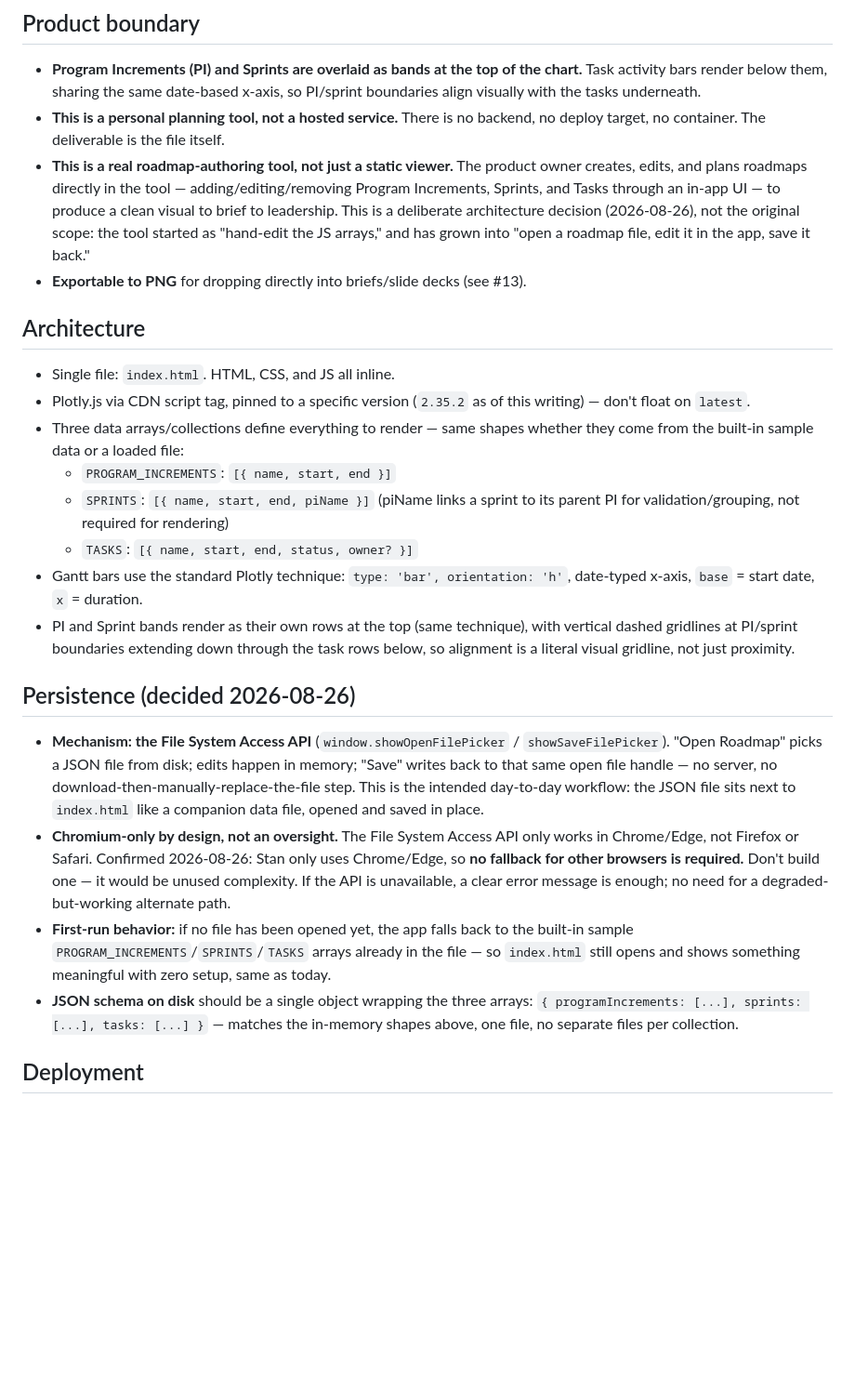
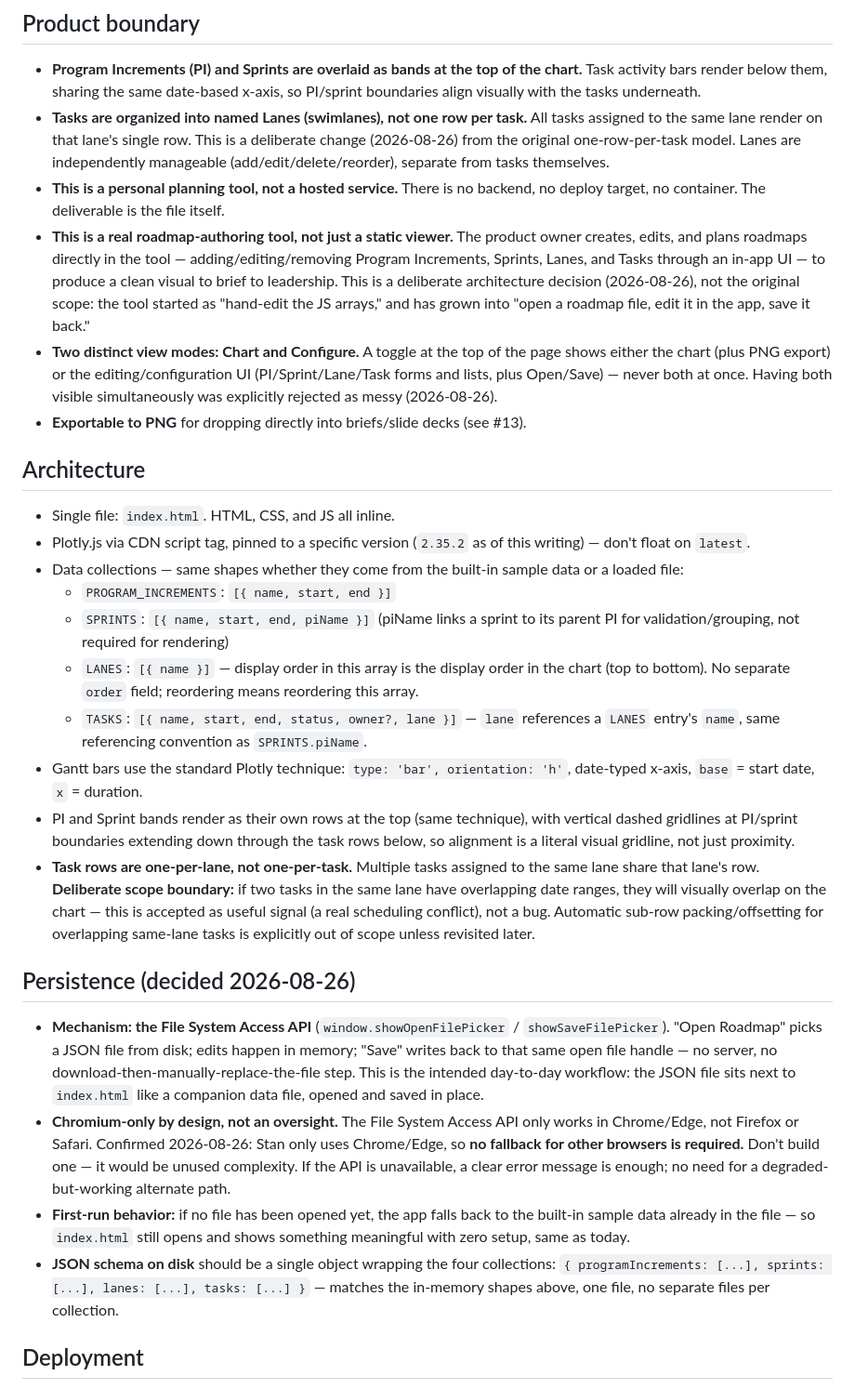
Before and after one commit to m3rrym4n/vizimap, a Markdown page: AGENTS.md, the part around the change. Shown at 93% size. Rendered like a GitHub page; blank space fills up the shorter version.

Commit message:
AGENTS.md: document Lanes concept and Chart/Configure view toggle

```diff
--- a/AGENTS.md
+++ b/AGENTS.md
@@ -5,27 +5,31 @@ A standalone, single-file HTML tool: a Gantt chart for product roadmaps, built w
 ## Product boundary
 
 - **Program Increments (PI) and Sprints are overlaid as bands at the top of the chart.** Task activity bars render below them, sharing the same date-based x-axis, so PI/sprint boundaries align visually with the tasks underneath.
+- **Tasks are organized into named Lanes (swimlanes), not one row per task.** All tasks assigned to the same lane render on that lane's single row. This is a deliberate change (2026-08-26) from the original one-row-per-task model. Lanes are independently manageable (add/edit/delete/reorder), separate from tasks themselves.
 - **This is a personal planning tool, not a hosted service.** There is no backend, no deploy target, no container. The deliverable is the file itself.
-- **This is a real roadmap-authoring tool, not just a static viewer.** The product owner creates, edits, and plans roadmaps directly in the tool — adding/editing/removing Program Increments, Sprints, and Tasks through an in-app UI — to produce a clean visual to brief to leadership. This is a deliberate architecture decision (2026-08-26), not the original scope: the tool started as "hand-edit the JS arrays," and has grown into "open a roadmap file, edit it in the app, save it back."
+- **This is a real roadmap-authoring tool, not just a static viewer.** The product owner creates, edits, and plans roadmaps directly in the tool — adding/editing/removing Program Increments, Sprints, Lanes, and Tasks through an in-app UI — to produce a clean visual to brief to leadership. This is a deliberate architecture decision (2026-08-26), not the original scope: the tool started as "hand-edit the JS arrays," and has grown into "open a roadmap file, edit it in the app, save it back."
+- **Two distinct view modes: Chart and Configure.** A toggle at the top of the page shows either the chart (plus PNG export) or the editing/configuration UI (PI/Sprint/Lane/Task forms and lists, plus Open/Save) — never both at once. Having both visible simultaneously was explicitly rejected as messy (2026-08-26).
 - **Exportable to PNG** for dropping directly into briefs/slide decks (see #13).
 
 ## Architecture
 
 - Single file: `index.html`. HTML, CSS, and JS all inline.
 - Plotly.js via CDN script tag, pinned to a specific version (`2.35.2` as of this writing) — don't float on `latest`.
-- Three data arrays/collections define everything to render — same shapes whether they come from the built-in sample data or a loaded file:
+- Data collections — same shapes whether they come from the built-in sample data or a loaded file:
   - `PROGRAM_INCREMENTS`: `[{ name, start, end }]`
   - `SPRINTS`: `[{ name, start, end, piName }]` (piName links a sprint to its parent PI for validation/grouping, not required for rendering)
-  - `TASKS`: `[{ name, start, end, status, owner? }]`
+  - `LANES`: `[{ name }]` — display order in this array is the display order in the chart (top to bottom). No separate `order` field; reordering means reordering this array.
+  - `TASKS`: `[{ name, start, end, status, owner?, lane }]` — `lane` references a `LANES` entry's `name`, same referencing convention as `SPRINTS.piName`.
 - Gantt bars use the standard Plotly technique: `type: 'bar', orientation: 'h'`, date-typed x-axis, `base` = start date, `x` = duration.
 - PI and Sprint bands render as their own rows at the top (same technique), with vertical dashed gridlines at PI/sprint boundaries extending down through the task rows below, so alignment is a literal visual gridline, not just proximity.
+- **Task rows are one-per-lane, not one-per-task.** Multiple tasks assigned to the same lane share that lane's row. **Deliberate scope boundary:** if two tasks in the same lane have overlapping date ranges, they will visually overlap on the chart — this is accepted as useful signal (a real scheduling conflict), not a bug. Automatic sub-row packing/offsetting for overlapping same-lane tasks is explicitly out of scope unless revisited later.
 
 ## Persistence (decided 2026-08-26)
 
 - **Mechanism: the File System Access API** (`window.showOpenFilePicker` / `showSaveFilePicker`). "Open Roadmap" picks a JSON file from disk; edits happen in memory; "Save" writes back to that same open file handle — no server, no download-then-manually-replace-the-file step. This is the intended day-to-day workflow: the JSON file sits next to `index.html` like a companion data file, opened and saved in place.
 - **Chromium-only by design, not an oversight.** The File System Access API only works in Chrome/Edge, not Firefox or Safari. Confirmed 2026-08-26: Stan only uses Chrome/Edge, so **no fallback for other browsers is required.** Don't build one — it would be unused complexity. If the API is unavailable, a clear error message is enough; no need for a degraded-but-working alternate path.
-- **First-run behavior:** if no file has been opened yet, the app falls back to the built-in sample `PROGRAM_INCREMENTS`/`SPRINTS`/`TASKS` arrays already in the file — so `index.html` still opens and shows something meaningful with zero setup, same as today.
-- **JSON schema on disk** should be a single object wrapping the three arrays: `{ programIncrements: [...], sprints: [...], tasks: [...] }` — matches the in-memory shapes above, one file, no separate files per collection.
+- **First-run behavior:** if no file has been opened yet, the app falls back to the built-in sample data already in the file — so `index.html` still opens and shows something meaningful with zero setup, same as today.
+- **JSON schema on disk** should be a single object wrapping the four collections: `{ programIncrements: [...], sprints: [...], lanes: [...], tasks: [...] }` — matches the in-memory shapes above, one file, no separate files per collection.
 
 ## Deployment
 
```
